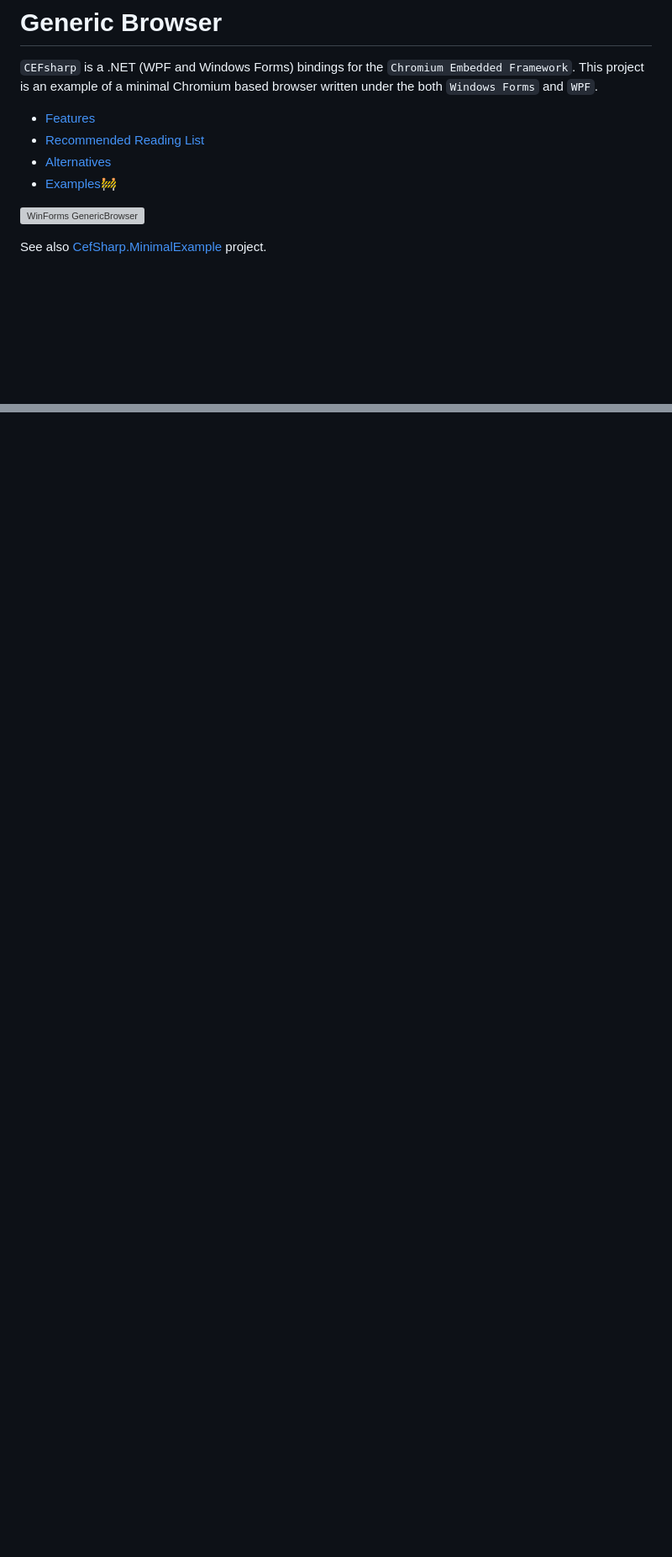
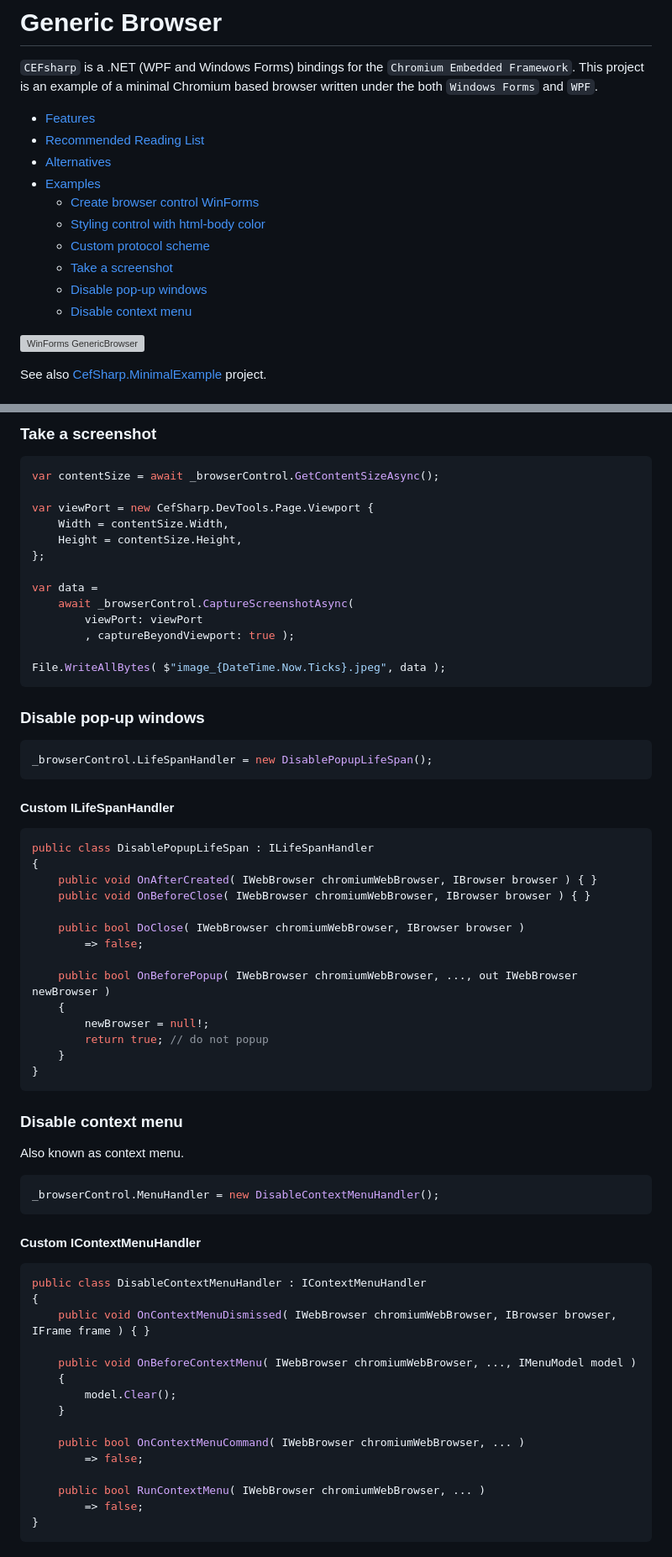
Before and after one commit to nikvoronin/GenericBrowser, a Markdown page: README.md, 2 parts joined by grey strips. Shown at 84% size. Drawn GitHub-style; blank space fills up the shorter version; grey boxes are pictures that could not be loaded.

Commit message:
Add examples

````diff
--- a/README.md
+++ b/README.md
@@ -5,7 +5,13 @@
 - [Features](#features)
 - [Recommended Reading List](#recommended-reading-list)
 - [Alternatives](#alternatives)
-- [Examples🚧](#examples)
+- [Examples](#examples)
+  - [Create browser control WinForms](#create-browser-control-winforms)
+  - [Styling control with html-body color](#styling-control-with-html-body-color)
+  - [Custom protocol scheme](#custom-protocol-scheme)
+  - [Take a screenshot](#take-a-screenshot)
+  - [Disable pop-up windows](#disable-pop-up-windows)
+  - [Disable context menu](#disable-context-menu)
 
 ![WinForms GenericBrowser](https://user-images.githubusercontent.com/11328666/263242161-e9f0a14a-5fda-415c-80df-d9a03df8ee72.png)
 
@@ -69,0 +163,70 @@ See also [CefSharp.MinimalExample](https://github.com/cefsharp/CefSharp.MinimalE
+### Take a screenshot
+
+```csharp
+var contentSize = await _browserControl.GetContentSizeAsync();
+
+var viewPort = new CefSharp.DevTools.Page.Viewport {
+    Width = contentSize.Width,
+    Height = contentSize.Height,
+};
+
+var data =
+    await _browserControl.CaptureScreenshotAsync(
+        viewPort: viewPort
+        , captureBeyondViewport: true );
+
+File.WriteAllBytes( $"image_{DateTime.Now.Ticks}.jpeg", data );
+```
+
+### Disable pop-up windows
+
+```csharp
+_browserControl.LifeSpanHandler = new DisablePopupLifeSpan();
+```
+
+#### Custom ILifeSpanHandler
+
+```csharp
+public class DisablePopupLifeSpan : ILifeSpanHandler
+{
+    public void OnAfterCreated( IWebBrowser chromiumWebBrowser, IBrowser browser ) { }
+    public void OnBeforeClose( IWebBrowser chromiumWebBrowser, IBrowser browser ) { }
+
+    public bool DoClose( IWebBrowser chromiumWebBrowser, IBrowser browser )
+        => false;
+
+    public bool OnBeforePopup( IWebBrowser chromiumWebBrowser, ..., out IWebBrowser newBrowser )
+    {
+        newBrowser = null!;
+        return true; // do not popup
+    }
+}
+```
+
+### Disable context menu
+
+Also known as context menu.
+
+```csharp
+_browserControl.MenuHandler = new DisableContextMenuHandler();
+```
+
+#### Custom IContextMenuHandler
+
+```csharp
+public class DisableContextMenuHandler : IContextMenuHandler
+{
+    public void OnContextMenuDismissed( IWebBrowser chromiumWebBrowser, IBrowser browser, IFrame frame ) { }
+
+    public void OnBeforeContextMenu( IWebBrowser chromiumWebBrowser, ..., IMenuModel model )
+    {
+        model.Clear();
+    }
+
+    public bool OnContextMenuCommand( IWebBrowser chromiumWebBrowser, ... )
+        => false;
+
+    public bool RunContextMenu( IWebBrowser chromiumWebBrowser, ... )
+        => false;
+}
+```
````
Also changed, not shown: other parts of README.md (+94 -7 lines).
